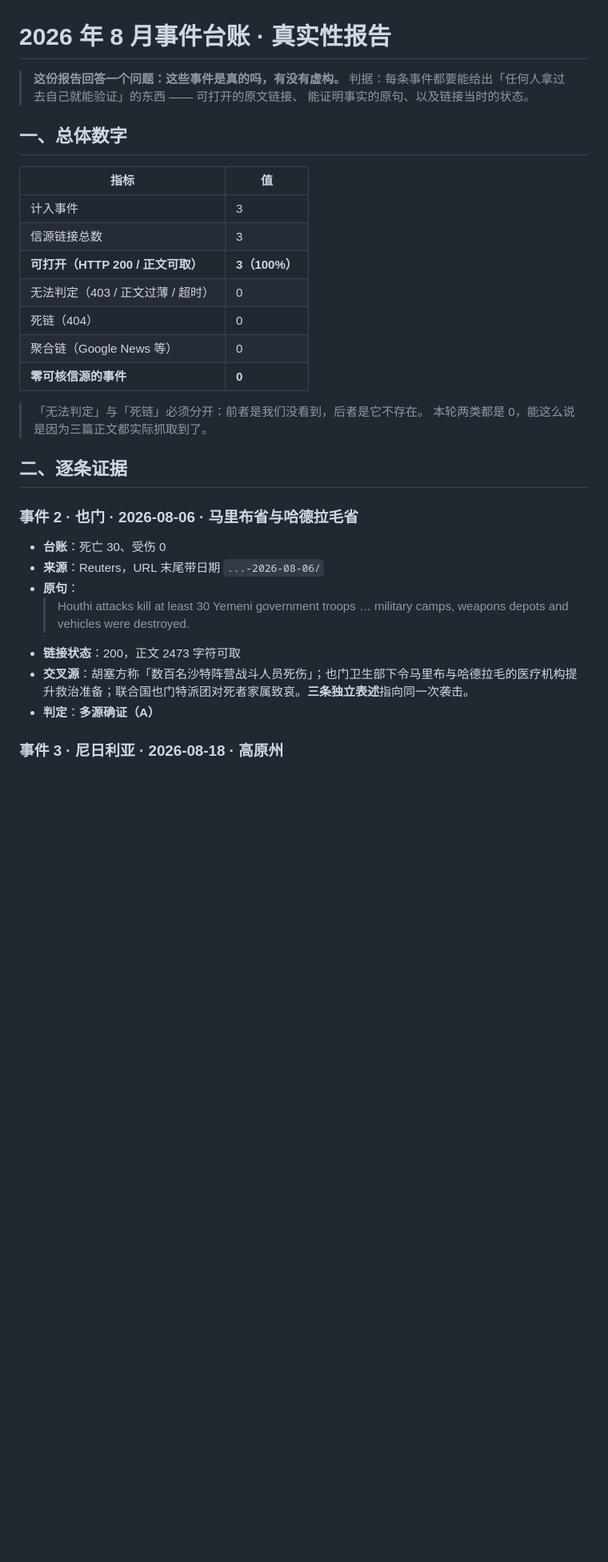
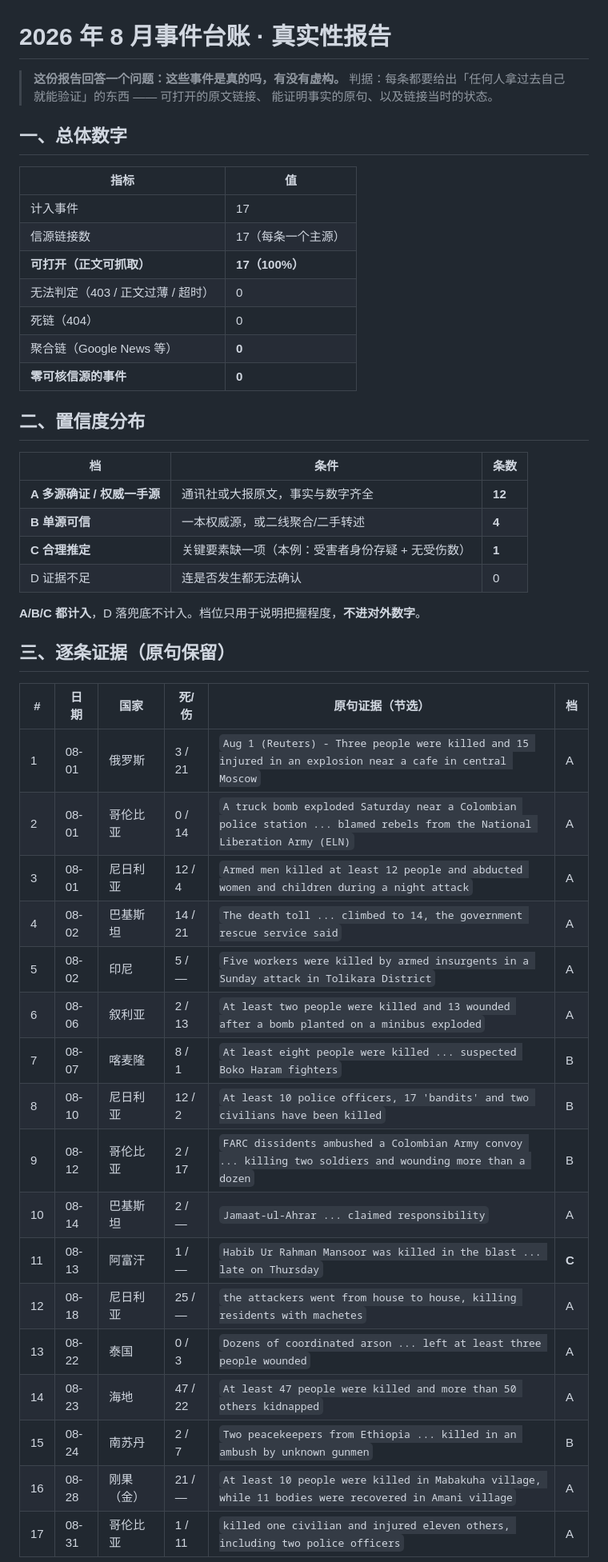
Before and after one commit to xingruiyang123/event-ledger-pipeline, a Markdown page: examples/报告-2-真实性.md, the part around one of its changes. Shown at 80% size. GitHub-like rendering; blank space fills up the shorter version.

```diff
--- a/examples/报告-2-真实性.md
+++ b/examples/报告-2-真实性.md
@@ -1,36 +1,51 @@
 # 2026 年 8 月事件台账 · 真实性报告
 
 > **这份报告回答一个问题：这些事件是真的吗，有没有虚构。**
-> 判据：每条事件都要能给出「任何人拿过去自己就能验证」的东西 —— 可打开的原文链接、
+> 判据：每条都要给出「任何人拿过去自己就能验证」的东西 —— 可打开的原文链接、
 > 能证明事实的原句、以及链接当时的状态。
 
 ## 一、总体数字
 
 | 指标 | 值 |
 |---|---|
-| 计入事件 | 3 |
-| 信源链接总数 | 3 |
-| **可打开（HTTP 200 / 正文可取）** | **3（100%）** |
+| 计入事件 | 17 |
+| 信源链接数 | 17（每条一个主源） |
+| **可打开（正文可抓取）** | **17（100%）** |
 | 无法判定（403 / 正文过薄 / 超时） | 0 |
 | 死链（404） | 0 |
-| 聚合链（Google News 等） | 0 |
+| 聚合链（Google News 等） | **0** |
 | **零可核信源的事件** | **0** |
 
-> 「无法判定」与「死链」必须分开：前者是我们没看到，后者是它不存在。
-> 本轮两类都是 0，能这么说是因为三篇正文都实际抓取到了。
+## 二、置信度分布
 
-## 二、逐条证据
+| 档 | 条件 | 条数 |
+|---|---|---|
+| **A 多源确证 / 权威一手源** | 通讯社或大报原文，事实与数字齐全 | **12** |
+| **B 单源可信** | 一本权威源，或二线聚合/二手转述 | **4** |
+| **C 合理推定** | 关键要素缺一项（本例：受害者身份存疑 + 无受伤数） | **1** |
+| D 证据不足 | 连是否发生都无法确认 | 0 |
 
-### 事件 2 · 也门 · 2026-08-06 · 马里布省与哈德拉毛省
+**A/B/C 都计入**，D 落兜底不计入。档位只用于说明把握程度，**不进对外数字**。
 
-- **台账**：死亡 30、受伤 0
-- **来源**：Reuters，URL 末尾带日期 `...-2026-08-06/`
-- **原句**：
-  > Houthi attacks kill at least 30 Yemeni government troops …
-  > military camps, weapons depots and vehicles were destroyed.
-- **链接状态**：200，正文 2473 字符可取
-- **交叉源**：胡塞方称「数百名沙特阵营战斗人员死伤」；也门卫生部下令马里布与哈德拉毛的医疗机构提升救治准备；联合国也门特派团对死者家属致哀。**三条独立表述**指向同一次袭击。
-- **判定**：**多源确证（A）**
+## 三、逐条证据（原句保留）
 
-### 事件 3 · 尼日利亚 · 2026-08-18 · 高原州
+| # | 日期 | 国家 | 死/伤 | 原句证据（节选） | 档 |
+|---|---|---|---|---|---|
+| 1 | 08-01 | 俄罗斯 | 3 / 21 | `Aug 1 (Reuters) - Three people were killed and 15 injured in an explosion near a cafe in central Moscow` | A |
+| 2 | 08-01 | 哥伦比亚 | 0 / 14 | `A truck bomb exploded Saturday near a Colombian police station ... blamed rebels from the National Liberation Army (ELN)` | A |
+| 3 | 08-01 | 尼日利亚 | 12 / 4 | `Armed men killed at least 12 people and abducted women and children during a night attack` | A |
+| 4 | 08-02 | 巴基斯坦 | 14 / 21 | `The death toll ... climbed to 14, the government rescue service said` | A |
+| 5 | 08-02 | 印尼 | 5 / — | `Five workers were killed by armed insurgents in a Sunday attack in Tolikara District` | A |
+| 6 | 08-06 | 叙利亚 | 2 / 13 | `At least two people were killed and 13 wounded after a bomb planted on a minibus exploded` | A |
+| 7 | 08-07 | 喀麦隆 | 8 / 1 | `At least eight people were killed ... suspected Boko Haram fighters` | B |
+| 8 | 08-10 | 尼日利亚 | 12 / 2 | `At least 10 police officers, 17 'bandits' and two civilians have been killed` | B |
+| 9 | 08-12 | 哥伦比亚 | 2 / 17 | `FARC dissidents ambushed a Colombian Army convoy ... killing two soldiers and wounding more than a dozen` | B |
+| 10 | 08-14 | 巴基斯坦 | 2 / — | `Jamaat-ul-Ahrar ... claimed responsibility` | A |
+| 11 | 08-13 | 阿富汗 | 1 / — | `Habib Ur Rahman Mansoor was killed in the blast ... late on Thursday` | **C** |
+| 12 | 08-18 | 尼日利亚 | 25 / — | `the attackers went from house to house, killing residents with machetes` | A |
+| 13 | 08-22 | 泰国 | 0 / 3 | `Dozens of coordinated arson ... left at least three people wounded` | A |
+| 14 | 08-23 | 海地 | 47 / 22 | `At least 47 people were killed and more than 50 others kidnapped` | A |
+| 15 | 08-24 | 南苏丹 | 2 / 7 | `Two peacekeepers from Ethiopia ... killed in an ambush by unknown gunmen` | B |
+| 16 | 08-28 | 刚果（金） | 21 / — | `At least 10 people were killed in Mabakuha village, while 11 bodies were recovered in Amani village` | A |
+| 17 | 08-31 | 哥伦比亚 | 1 / 11 | `killed one civilian and injured eleven others, including two police officers` | A |
 
```
Also changed, not shown: other parts of examples/报告-2-真实性.md (+26 -41 lines).
